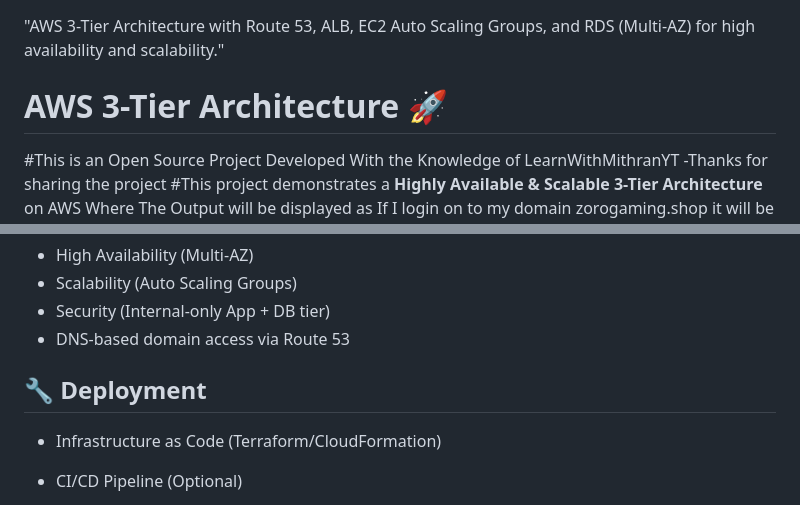
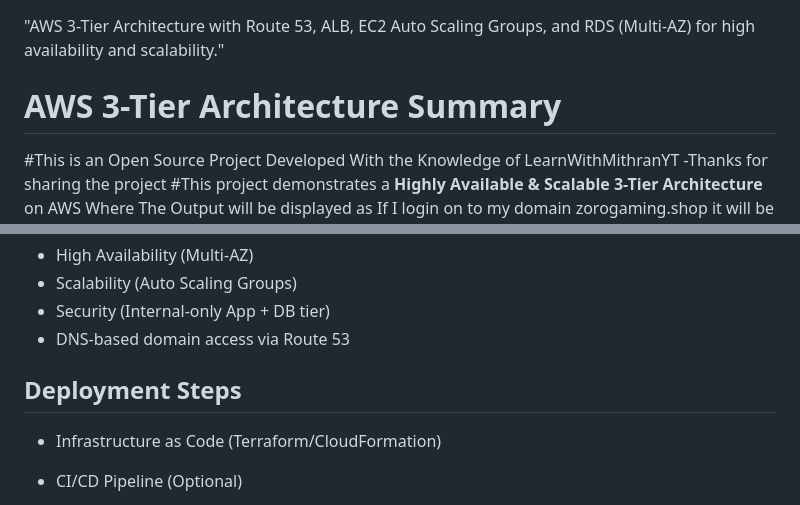
Before and after one commit to EzhilkumarV/threetierarchitecture-project, a Markdown page: README.md, 2 parts joined by grey strips. GitHub-like rendering.

```diff
--- a/README.md
+++ b/README.md
@@ -1,6 +1,6 @@
 # Threetierarchitecture-project
 "AWS 3-Tier Architecture with Route 53, ALB, EC2 Auto Scaling Groups, and RDS (Multi-AZ) for high availability and scalability."
-# AWS 3-Tier Architecture 🚀
+# AWS 3-Tier Architecture Summary
 #This is an Open Source Project Developed With the Knowledge of LearnWithMithranYT -Thanks for sharing the project
 #This project demonstrates a **Highly Available & Scalable 3-Tier Architecture** on AWS
 Where The Output will be displayed as If I login on to my domain zorogaming.shop it will be hosted in worldwide If i login on to the website using user id for example the internet facing  load balancer sends the requests to the app server receives it  and in  the app server the backend where i install sql database it returns the value of password and phone
@@ -20,7 +20,7 @@ Where The Output will be displayed as If I login on to my domain zorogaming.shop
 - Security (Internal-only App + DB tier)
 - DNS-based domain access via Route 53
 
-## 🔧 Deployment
+##  Deployment Steps
 - Infrastructure as Code (Terraform/CloudFormation)
 - CI/CD Pipeline (Optional)
 
```
